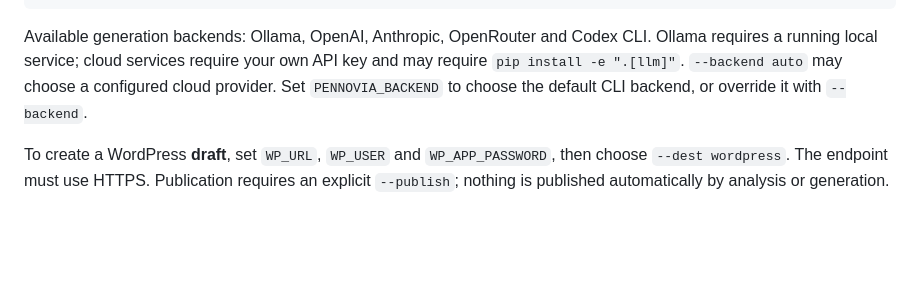
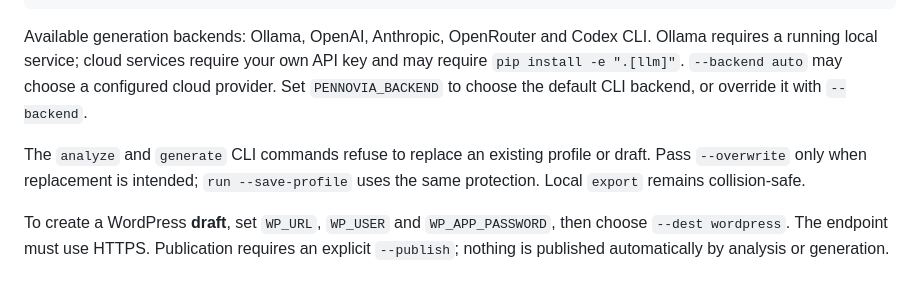
Before and after one commit to yoldaolmak/YOOS-APP, a Markdown page: README.md, the part around the change. GitHub-like rendering; blank space fills up the shorter version.

Commit message:
docs: explain explicit overwrite workflow

```diff
--- a/README.md
+++ b/README.md
@@ -44,6 +44,8 @@ pennovia export --input draft.txt --title "Lisbon guide" --format html --dest do
 
 Available generation backends: Ollama, OpenAI, Anthropic, OpenRouter and Codex CLI. Ollama requires a running local service; cloud services require your own API key and may require `pip install -e ".[llm]"`. `--backend auto` may choose a configured cloud provider. Set `PENNOVIA_BACKEND` to choose the default CLI backend, or override it with `--backend`.
 
+The `analyze` and `generate` CLI commands refuse to replace an existing profile or draft. Pass `--overwrite` only when replacement is intended; `run --save-profile` uses the same protection. Local `export` remains collision-safe.
+
 To create a WordPress **draft**, set `WP_URL`, `WP_USER` and `WP_APP_PASSWORD`, then choose `--dest wordpress`. The endpoint must use HTTPS. Publication requires an explicit `--publish`; nothing is published automatically by analysis or generation.
 
 ## Container
```
